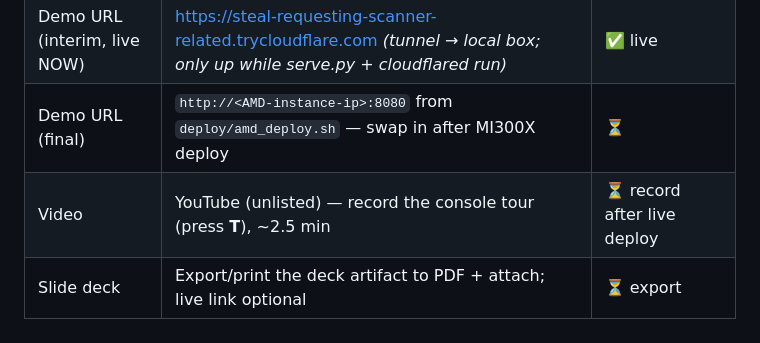
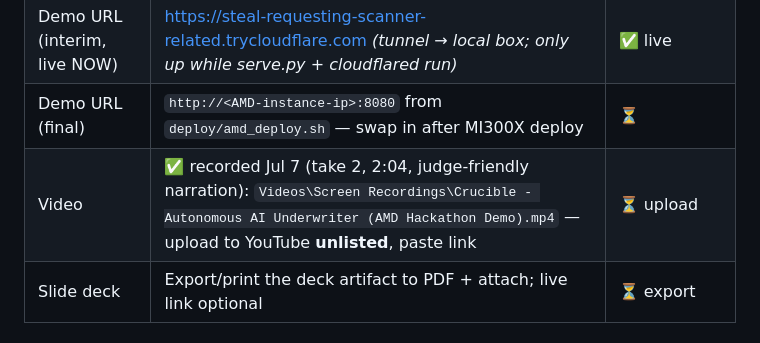
Before and after one commit to UR-MORTGAGE/crucible, a Markdown page: SUBMISSION.md, the part around the change. Rendered like a GitHub page.

Commit message:
Submission: demo video recorded (take 2, 2:04) - pending YouTube upload
Co-Authored-By: Claude Fable 5 <noreply@anthropic.com>

```diff
--- a/SUBMISSION.md
+++ b/SUBMISSION.md
@@ -60,7 +60,7 @@ FastAPI · Python · Salesforce · Twilio · Docker
 | Public GitHub repo | https://github.com/UR-MORTGAGE/crucible *(flip to **public** before submitting: `gh repo edit UR-MORTGAGE/crucible --visibility public`)* | ✅ pushed (private until submit day) |
 | Demo URL (interim, live NOW) | https://steal-requesting-scanner-related.trycloudflare.com *(tunnel → local box; only up while serve.py + cloudflared run)* | ✅ live |
 | Demo URL (final) | `http://<AMD-instance-ip>:8080` from `deploy/amd_deploy.sh` — swap in after MI300X deploy | ⏳ |
-| Video | YouTube (unlisted) — record the console tour (press **T**), ~2.5 min | ⏳ record after live deploy |
+| Video | ✅ recorded Jul 7 (take 2, 2:04, judge-friendly narration): `Videos\Screen Recordings\Crucible - Autonomous AI Underwriter (AMD Hackathon Demo).mp4` — upload to YouTube **unlisted**, paste link | ⏳ upload |
 | Slide deck | Export/print the deck artifact to PDF + attach; live link optional | ⏳ export |
 
 ## Cover image
```
